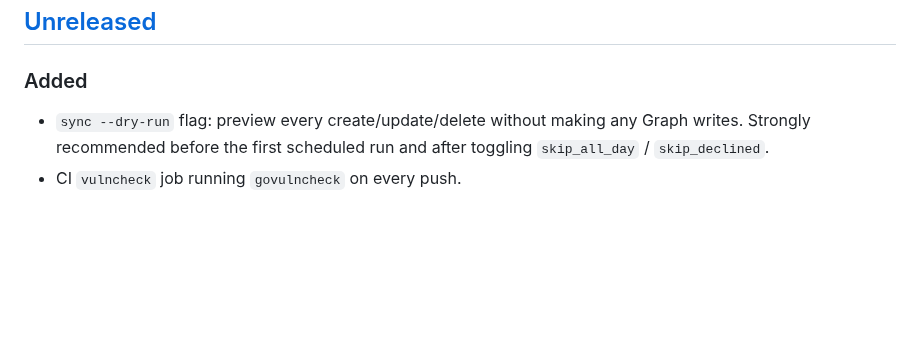
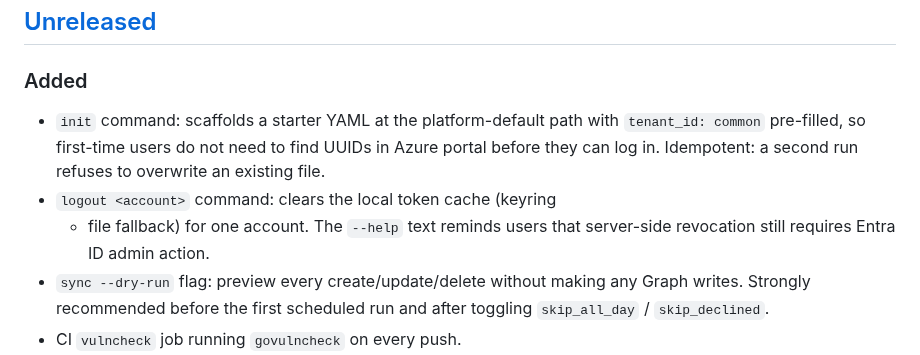
Before and after one commit to michalkechner-impact/outlook-busy-sync, a Markdown page: CHANGELOG.md, the part around the change. GitHub-like rendering; blank space fills up the shorter version.

```diff
--- a/CHANGELOG.md
+++ b/CHANGELOG.md
@@ -8,6 +8,13 @@ and this project adheres to [Semantic Versioning](https://semver.org/spec/v2.0.0
 ## [Unreleased]
 
 ### Added
+- `init` command: scaffolds a starter YAML at the platform-default
+  path with `tenant_id: common` pre-filled, so first-time users do
+  not need to find UUIDs in Azure portal before they can log in.
+  Idempotent: a second run refuses to overwrite an existing file.
+- `logout <account>` command: clears the local token cache (keyring
+  + file fallback) for one account. The `--help` text reminds users
+  that server-side revocation still requires Entra ID admin action.
 - `sync --dry-run` flag: preview every create/update/delete without
   making any Graph writes. Strongly recommended before the first
   scheduled run and after toggling `skip_all_day` / `skip_declined`.
```
Also changed, not shown: docs/images/screenshot-calendar.png, 2 other files.
